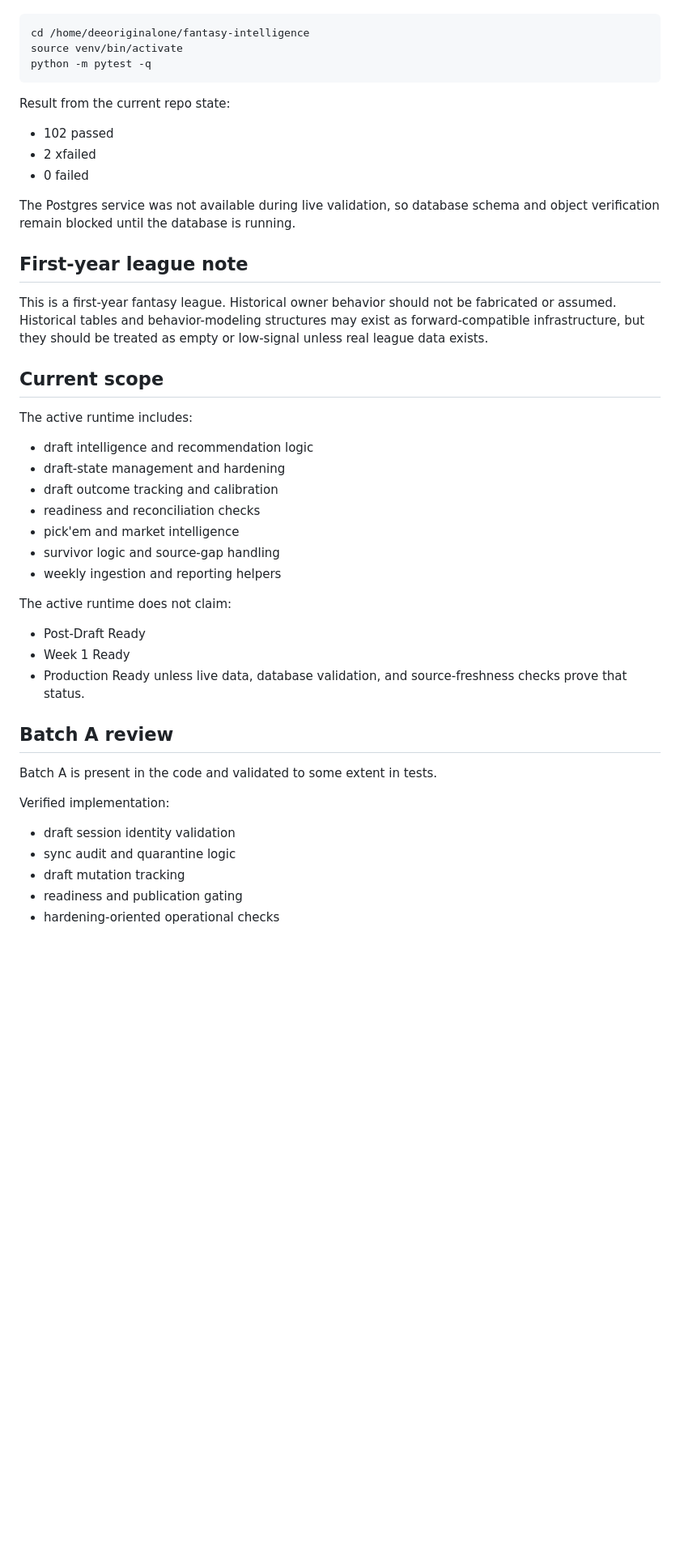
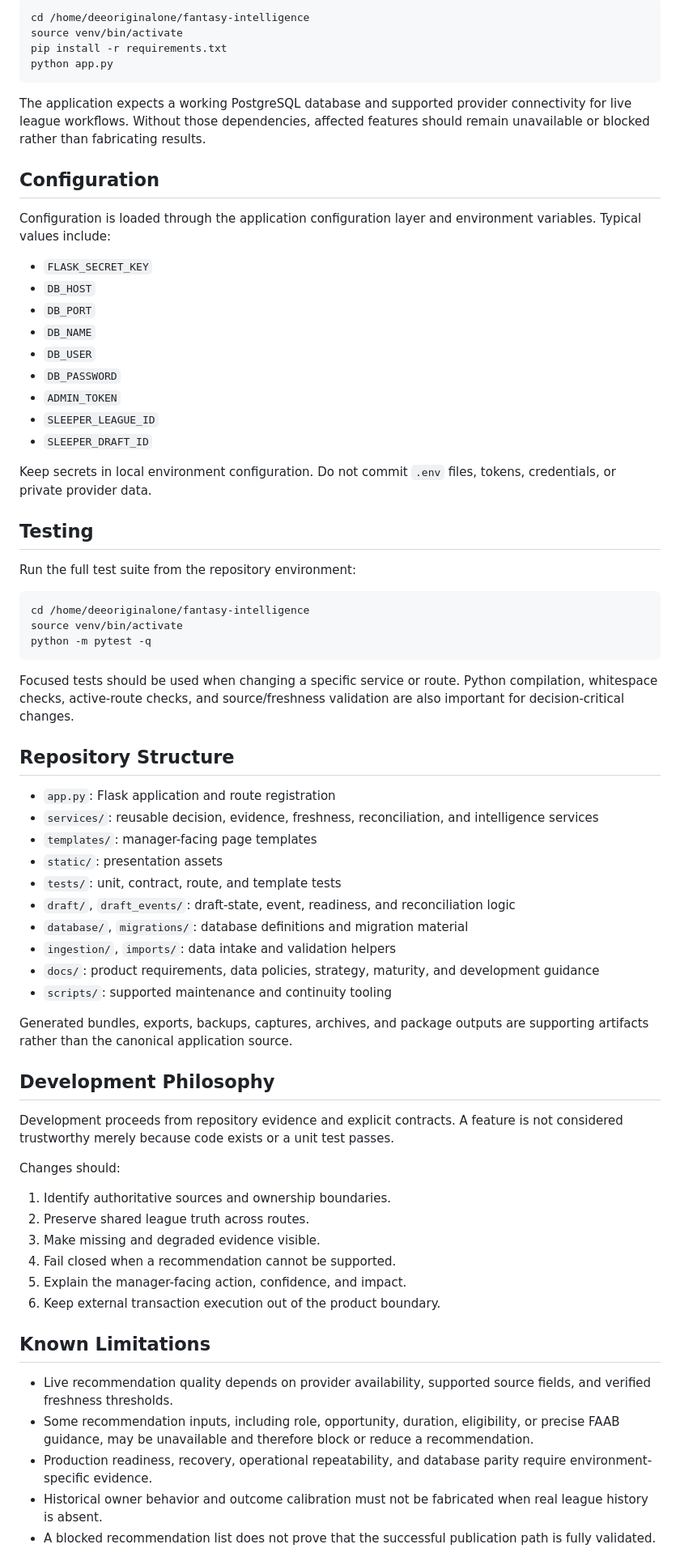
Before and after one commit to deeoriginalone/fantasy-intelligence, a Markdown page: README.md, the part around one of its changes. Shown at 81% size. Rendered like a GitHub page; blank space fills up the shorter version.

Commit message:
Refresh product README

````diff
--- a/README.md
+++ b/README.md
@@ -12,3 +46,31 @@ The latest repo-level verification in this workspace is:
+```bash
+cd /home/deeoriginalone/fantasy-intelligence
+source venv/bin/activate
+pip install -r requirements.txt
+python app.py
+```
+
+The application expects a working PostgreSQL database and supported provider connectivity for live league workflows. Without those dependencies, affected features should remain unavailable or blocked rather than fabricating results.
+
+## Configuration
+
+Configuration is loaded through the application configuration layer and environment variables. Typical values include:
+
+- `FLASK_SECRET_KEY`
+- `DB_HOST`
+- `DB_PORT`
+- `DB_NAME`
+- `DB_USER`
+- `DB_PASSWORD`
+- `ADMIN_TOKEN`
+- `SLEEPER_LEAGUE_ID`
+- `SLEEPER_DRAFT_ID`
+
+Keep secrets in local environment configuration. Do not commit `.env` files, tokens, credentials, or private provider data.
+
+## Testing
+
+Run the full test suite from the repository environment:
 
 ```bash
 cd /home/deeoriginalone/fantasy-intelligence
@@ -16,42 +78,41 @@ source venv/bin/activate
 python -m pytest -q
 ```
 
-Result from the current repo state:
-- 102 passed
-- 2 xfailed
-- 0 failed
+Focused tests should be used when changing a specific service or route. Python compilation, whitespace checks, active-route checks, and source/freshness validation are also important for decision-critical changes.
 
-The Postgres service was not available during live validation, so database schema and object verification remain blocked until the database is running.
+## Repository Structure
 
-## First-year league note
+- `app.py`: Flask application and route registration
+- `services/`: reusable decision, evidence, freshness, reconciliation, and intelligence services
+- `templates/`: manager-facing page templates
+- `static/`: presentation assets
+- `tests/`: unit, contract, route, and template tests
+- `draft/`, `draft_events/`: draft-state, event, readiness, and reconciliation logic
+- `database/`, `migrations/`: database definitions and migration material
+- `ingestion/`, `imports/`: data intake and validation helpers
+- `docs/`: product requirements, data policies, strategy, maturity, and development guidance
+- `scripts/`: supported maintenance and continuity tooling
 
-This is a first-year fantasy league. Historical owner behavior should not be fabricated or assumed. Historical tables and behavior-modeling structures may exist as forward-compatible infrastructure, but they should be treated as empty or low-signal unless real league data exists.
+Generated bundles, exports, backups, captures, archives, and package outputs are supporting artifacts rather than the canonical application source.
 
-## Current scope
+## Development Philosophy
 
-The active runtime includes:
-- draft intelligence and recommendation logic
-- draft-state management and hardening
-- draft outcome tracking and calibration
-- readiness and reconciliation checks
-- pick'em and market intelligence
-- survivor logic and source-gap handling
-- weekly ingestion and reporting helpers
+Development proceeds from repository evidence and explicit contracts. A feature is not considered trustworthy merely because code exists or a unit test passes.
 
-The active runtime does not claim:
-- Post-Draft Ready
-- Week 1 Ready
-- Production Ready
-unless live data, database validation, and source-freshness checks prove that status.
+Changes should:
 
-## Batch A review
+1. Identify authoritative sources and ownership boundaries.
+2. Preserve shared league truth across routes.
+3. Make missing and degraded evidence visible.
+4. Fail closed when a recommendation cannot be supported.
+5. Explain the manager-facing action, confidence, and impact.
+6. Keep external transaction execution out of the product boundary.
 
-Batch A is present in the code and validated to some extent in tests.
+## Known Limitations
 
-Verified implementation:
-- draft session identity validation
-- sync audit and quarantine logic
-- draft mutation tracking
-- readiness and publication gating
-- hardening-oriented operational checks
+- Live recommendation quality depends on provider availability, supported source fields, and verified freshness thresholds.
+- Some recommendation inputs, including role, opportunity, duration, eligibility, or precise FAAB guidance, may be unavailable and therefore block or reduce a recommendation.
+- Production readiness, recovery, operational repeatability, and database parity require environment-specific evidence.
+- Historical owner behavior and outcome calibration must not be fabricated when real league history is absent.
+- A blocked recommendation list does not prove that the successful publication path is fully validated.
 
````
Also changed, not shown: other parts of README.md (+48 -108 lines).
